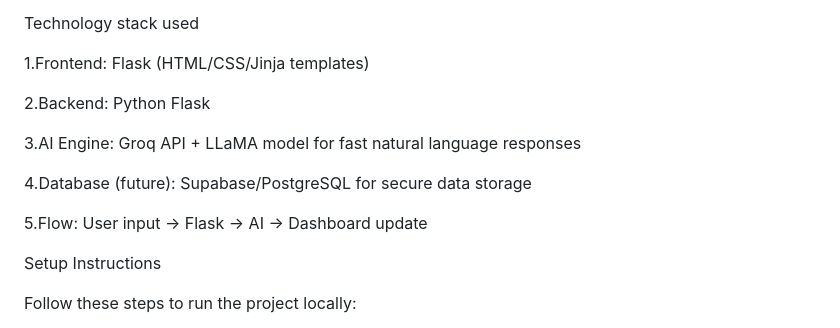
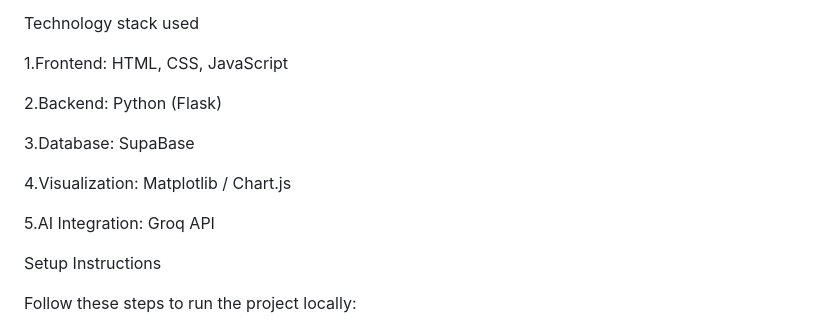
Before and after one commit to maneessa08/HACKATHON, a Markdown page: README.md, the part around the change. Rendered like a GitHub page.

```diff
--- a/README.md
+++ b/README.md
@@ -16,15 +16,15 @@ Problem and solution summary
 
 Technology stack used
 
-1.Frontend: Flask (HTML/CSS/Jinja templates)
+1.Frontend: HTML, CSS, JavaScript
 
-2.Backend: Python Flask
+2.Backend: Python (Flask)
 
-3.AI Engine: Groq API + LLaMA model for fast natural language responses
+3.Database: SupaBase
 
-4.Database (future): Supabase/PostgreSQL for secure data storage
+4.Visualization: Matplotlib / Chart.js
 
-5.Flow: User input → Flask → AI → Dashboard update
+5.AI Integration: Groq API
 
 Setup Instructions
 
```
